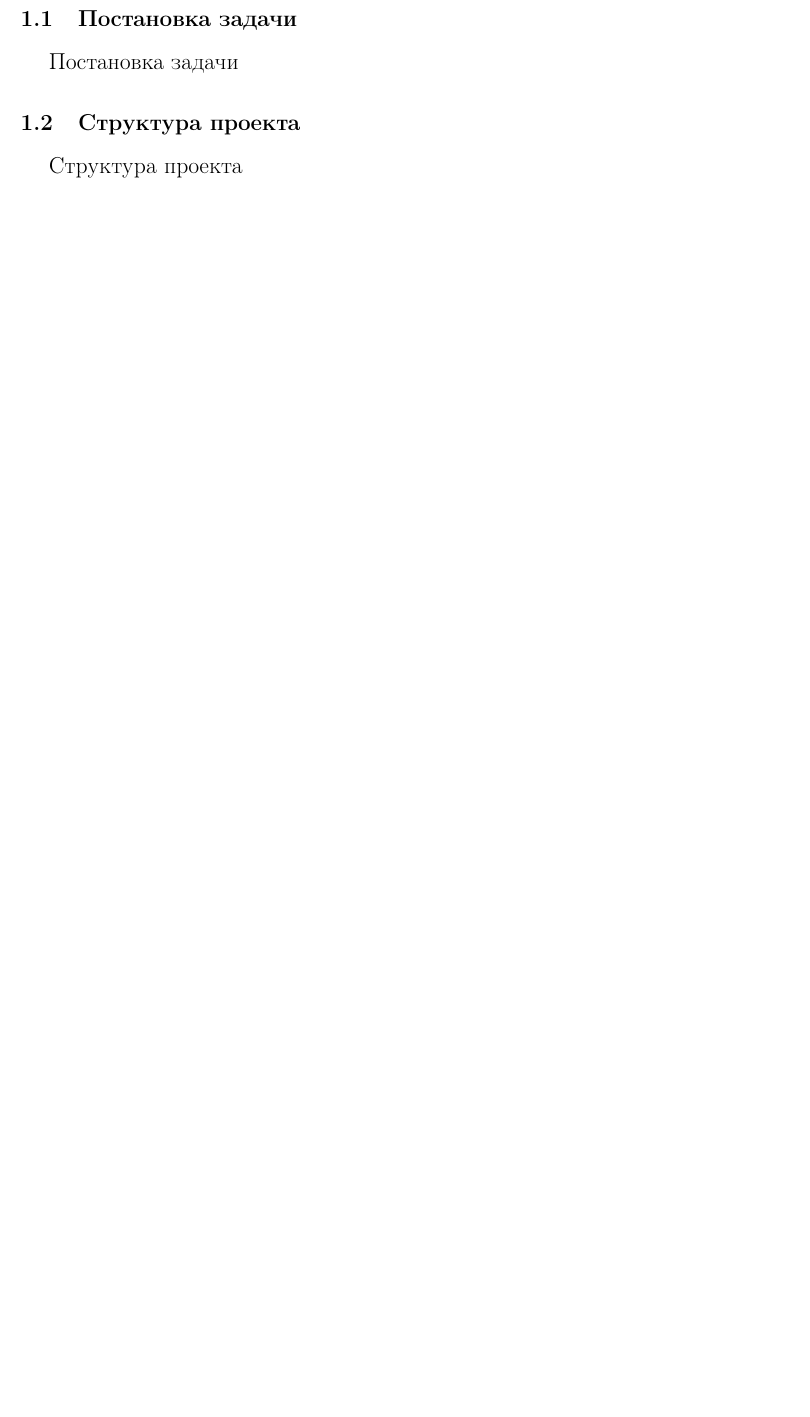
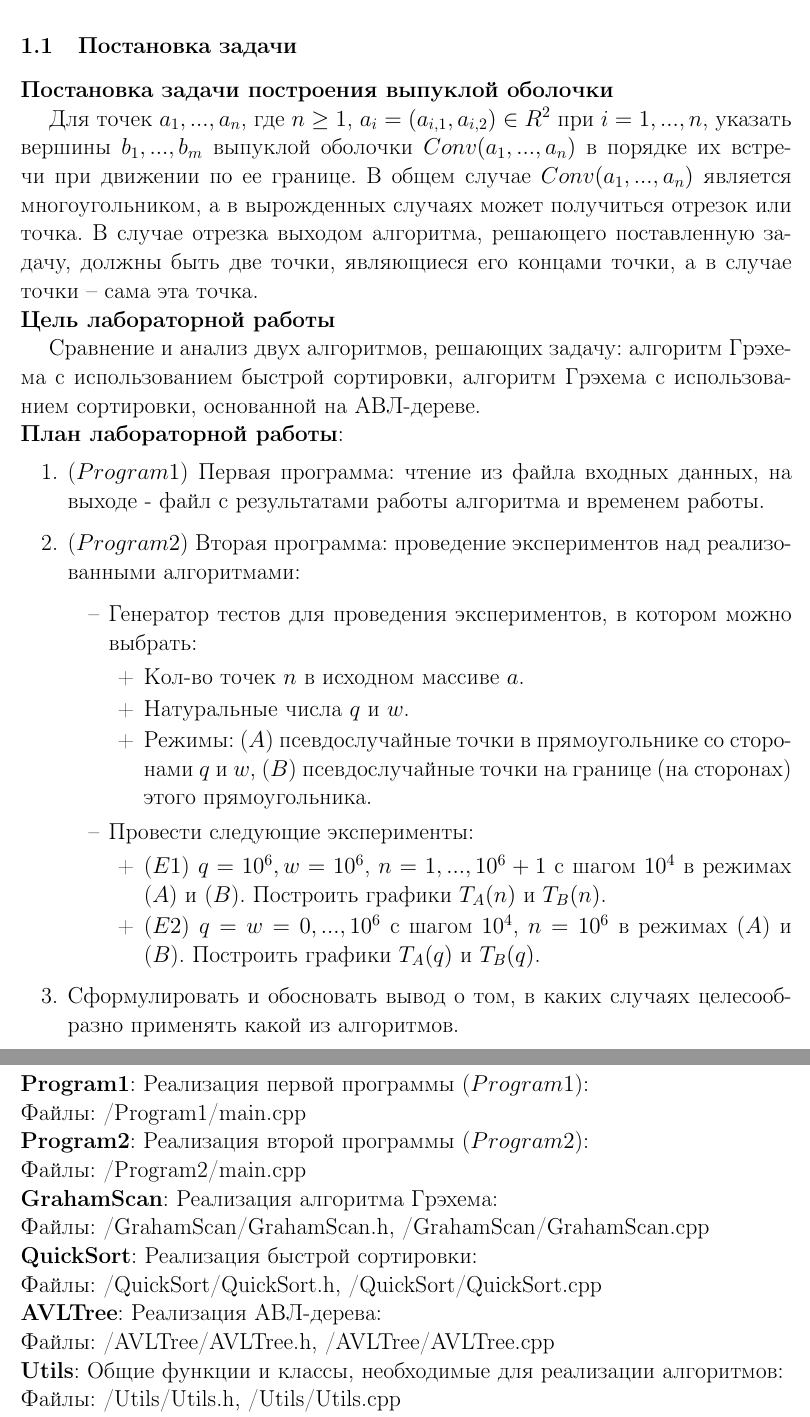
Before and after one commit to Damlrca/AiAS_GrahamScan, a LaTeX document (report/main.tex, which reads report/sect1_introduction.tex, report/settings.tex): part of page 3 of 7 before the commit and two parts of pages 3 and 4 of 8 after it, the two joined at a grey line, cut so that both start at the same text, the shorter picture padded with empty space. Compiled offline with pdfLaTeX.

Commit message:
report introduction

```diff
--- a/report/sect1_introduction.tex
+++ b/report/sect1_introduction.tex
@@ -1,8 +1,46 @@
 \section{Введение}
-Введение
+Лабораторная работа по курсу "Алгоритмы и анализ сложности". Алгоритм Грэхема: с использованием быстрой сортировки и с использованием сортировки, основанной на АВЛ-дереве.
 
 \subsection{Постановка задачи}
-Постановка задачи
+
+\noindent \textbf{Постановка задачи построения выпуклой оболочки}\\
+\indent Для точек $a_1, ..., a_n$, где $n\geq1$, $a_i=(a_{i,1},a_{i,2})\in R^2$ при $i=1,...,n$, указать вершины $b_1,...,b_m$ выпуклой оболочки $Conv(a_1,...,a_n)$ в порядке их встречи при движении по ее границе. В общем случае $Conv(a_1,...,a_n)$ является многоугольником, а в вырожденных случаях может получиться отрезок или точка. В случае отрезка выходом алгоритма, решающего поставленную задачу, должны быть две точки, являющиеся его концами точки, а в случае точки -- сама эта точка.
+
+\noindent \textbf{Цель лабораторной работы}\\
+\indent Сравнение и анализ двух алгоритмов, решающих задачу: алгоритм Грэхема с использованием быстрой сортировки, алгоритм Грэхема с использованием сортировки, основанной на АВЛ-дереве.
+
+\noindent \textbf{План лабораторной работы}:
+\begin{enumerate}
+	\item{($Program1$) Первая программа: чтение из файла входных данных, на выходе - файл с результатами работы алгоритма и временем работы.}
+	\item{($Program2$) Вторая программа: проведение экспериментов над реализованными алгоритмами:
+		\begin{itemize}
+			\item[--]{Генератор тестов для проведения экспериментов, в котором можно выбрать:
+				\begin{itemize}
+					\item[+]{Кол-во точек $n$ в исходном массиве $a$.}
+					\item[+]{Натуральные числа $q$ и $w$.}
+					\item[+]{Режимы: ($A$) псевдослучайные точки в прямоугольнике со сторонами $q$ и $w$, ($B$) псевдослучайные точки на границе (на сторонах) этого прямоугольника.}
+			\end{itemize}}
+			\item[--]{Провести следующие эксперименты:
+				\begin{itemize}
+					\item[+]{($E1$) $q = 10^6, w = 10^6$, $n = 1, ..., 10^6+1$ с шагом $10^4$ в режимах ($A$) и ($B$). Построить графики $T_A(n)$ и $T_B(n)$.}
+					\item[+]{($E2$) $q = w = 0, ..., 10^6$ с шагом $10^4$, $n = 10^6$ в режимах ($A$) и ($B$). Построить графики $T_A(q)$ и $T_B(q)$.}
+			\end{itemize}}
+		\end{itemize}
+	}
+	\item{Сформулировать и обосновать вывод о том, в каких случаях целесообразно применять какой из алгоритмов.}
+\end{enumerate}
 
 \subsection{Структура проекта}
-Структура проекта
+\noindent \textbf{Program1}: Реализация первой программы ($Program1$):\\
+Файлы: /Program1/main.cpp\\
+\noindent \textbf{Program2}: Реализация второй программы ($Program2$):\\
+Файлы: /Program2/main.cpp\\
+\noindent \textbf{GrahamScan}: Реализация алгоритма Грэхема:\\
+Файлы: /GrahamScan/GrahamScan.h, /GrahamScan/GrahamScan.cpp\\
+\noindent \textbf{QuickSort}: Реализация быстрой сортировки:\\
+Файлы: /QuickSort/QuickSort.h, /QuickSort/QuickSort.cpp\\
+\noindent \textbf{AVLTree}: Реализация АВЛ-дерева:\\
+Файлы: /AVLTree/AVLTree.h, /AVLTree/AVLTree.cpp\\
+\noindent \textbf{Utils}: Общие функции и классы, необходимые для реализации алгоритмов:\\
+Файлы: /Utils/Utils.h, /Utils/Utils.cpp\\
+\noindent \textbf{Utils\_IO}: Функции для ввода и вывода:\\
--- a/report/settings.tex
+++ b/report/settings.tex
@@ -6,3 +6,5 @@
 \usepackage{indentfirst}
 
 \usepackage[hidelinks]{hyperref}
+
+\usepackage{graphicx}
```
Also changed, not shown: report/Images/project_structure.png (added), report/sect1_introduction.tex (10 more changed lines).
